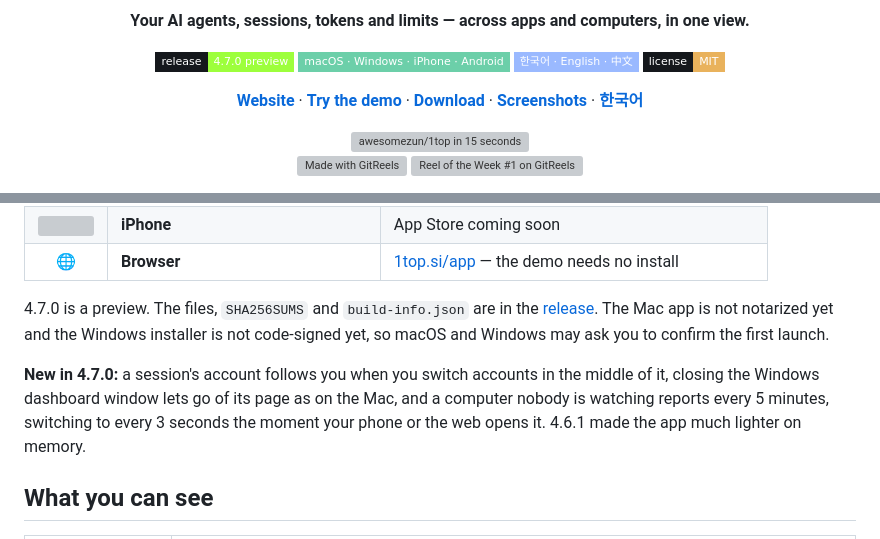
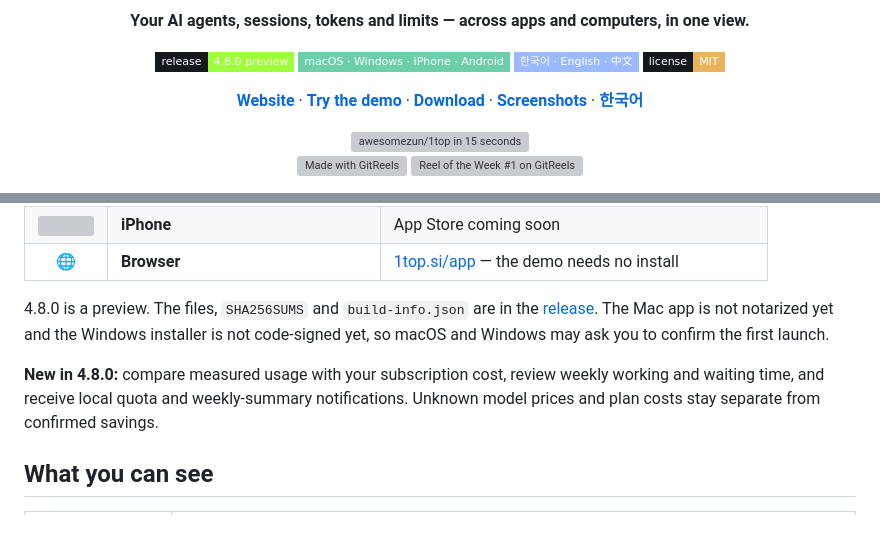
Before and after one commit to awesomezun/1top, a Markdown page: README.md, 2 parts joined by grey strips. Rendered like a GitHub page; badges without logos; grey boxes are pictures that could not be loaded.

Commit message:
Update 4.8.0 preview downloads and report features [skip ci]

```diff
--- a/README.md
+++ b/README.md
@@ -7,7 +7,7 @@
 </p>
 
 <p align="center">
-  <a href="https://github.com/awesomezun/1top/releases/tag/v4.7.0"><img alt="Release 4.7.0" src="https://img.shields.io/badge/release-4.7.0_preview-9dff3c?style=flat-square&labelColor=15181c"></a>
+  <a href="https://github.com/awesomezun/1top/releases/tag/v4.8.0"><img alt="Release 4.8.0" src="https://img.shields.io/badge/release-4.8.0_preview-9dff3c?style=flat-square&labelColor=15181c"></a>
   <img alt="macOS, Windows, iPhone and Android" src="https://img.shields.io/badge/macOS_·_Windows_·_iPhone_·_Android-6ccfa9?style=flat-square&labelColor=15181c">
   <img alt="Korean, English and Chinese" src="https://img.shields.io/badge/한국어_·_English_·_中文-9ab9ff?style=flat-square&labelColor=15181c">
   <a href="LICENSE"><img alt="MIT license" src="https://img.shields.io/badge/license-MIT-e9b25c?style=flat-square&labelColor=15181c"></a>
@@ -44,9 +44,9 @@ See which AI is running on which computer, how fast it burns your weekly limit a
 | <img src="https://cdn.simpleicons.org/apple/8e8e93" width="22" alt=""> | **iPhone** | App Store coming soon |
 | 🌐 | **Browser** | [1top.si/app](https://1top.si/app?demo=1) — the demo needs no install |
 
-4.7.0 is a preview. The files, `SHA256SUMS` and `build-info.json` are in the [release](https://github.com/awesomezun/1top/releases/tag/v4.7.0). The Mac app is not notarized yet and the Windows installer is not code-signed yet, so macOS and Windows may ask you to confirm the first launch.
+4.8.0 is a preview. The files, `SHA256SUMS` and `build-info.json` are in the [release](https://github.com/awesomezun/1top/releases/tag/v4.8.0). The Mac app is not notarized yet and the Windows installer is not code-signed yet, so macOS and Windows may ask you to confirm the first launch.
 
-**New in 4.7.0:** a session's account follows you when you switch accounts in the middle of it, closing the Windows dashboard window lets go of its page as on the Mac, and a computer nobody is watching reports every 5 minutes, switching to every 3 seconds the moment your phone or the web opens it. 4.6.1 made the app much lighter on memory.
+**New in 4.8.0:** compare measured usage with your subscription cost, review weekly working and waiting time, and receive local quota and weekly-summary notifications. Unknown model prices and plan costs stay separate from confirmed savings.
 
 ## What you can see
 
```
Also changed, not shown: other parts of README.md (+3 -3 lines), README.ko.md (+6 -6 lines).
